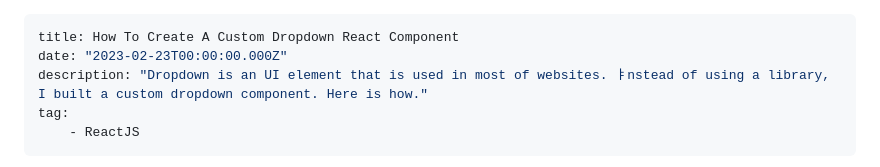
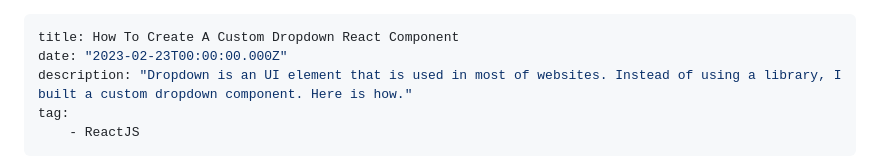
Before and after one commit to shkim04/shkim04.github.io, a Markdown page: blog/12/how-to-create-a-custom-dropdown-react-component.en.md, the part around the change. GitHub-like rendering.

Commit message:
오타 수정

```diff
--- a/blog/12/how-to-create-a-custom-dropdown-react-component.en.md
+++ b/blog/12/how-to-create-a-custom-dropdown-react-component.en.md
@@ -1,7 +1,7 @@
 ---
 title: How To Create A Custom Dropdown React Component
 date: "2023-02-23T00:00:00.000Z"
-description: "Dropdown is an UI element that is used in most of websites. ㅑnstead of using a library, I built a custom dropdown component. Here is how."
+description: "Dropdown is an UI element that is used in most of websites. Instead of using a library, I built a custom dropdown component. Here is how."
 tag:
     - ReactJS
 ---
```
